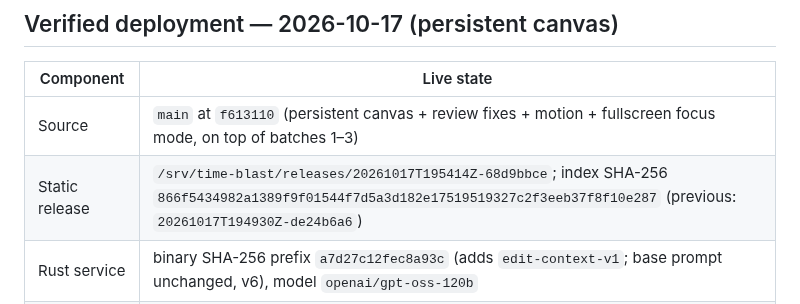
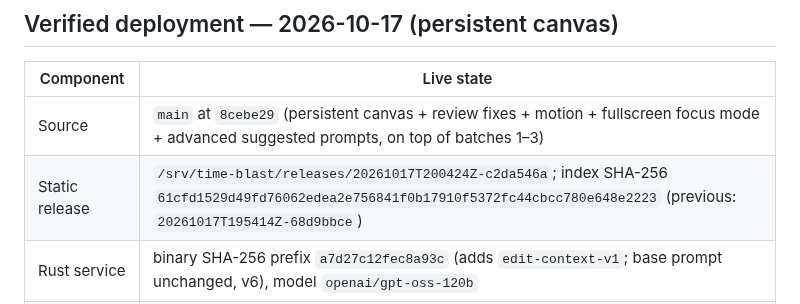
Before and after one commit to comino/time-blast, a Markdown page: deploy/README.md, the part around the change. Drawn GitHub-style.

Commit message:
Docs: record the release
Co-Authored-By: Claude Opus 5.5 <noreply@anthropic.com>

```diff
--- a/deploy/README.md
+++ b/deploy/README.md
@@ -11,8 +11,8 @@ The GitHub repository remains private. Caddy exposes the Rust tb1 inference serv
 
 | Component | Live state |
 | --- | --- |
-| Source | `main` at `f613110` (persistent canvas + review fixes + motion + fullscreen focus mode, on top of batches 1–3) |
-| Static release | `/srv/time-blast/releases/20261017T195414Z-68d9bbce`; index SHA-256 `866f5434982a1389f9f01544f7d5a3d182e17519519327c2f3eeb37f8f10e287` (previous: `20261017T194930Z-de24b6a6`) |
+| Source | `main` at `8cebe29` (persistent canvas + review fixes + motion + fullscreen focus mode + advanced suggested prompts, on top of batches 1–3) |
+| Static release | `/srv/time-blast/releases/20261017T200424Z-c2da546a`; index SHA-256 `61cfd1529d49fd76062edea2e756841f0b17910f5372fc44cbcc780e648e2223` (previous: `20261017T195414Z-68d9bbce`) |
 | Rust service | binary SHA-256 prefix `a7d27c12fec8a93c` (adds `edit-context-v1`; base prompt unchanged, v6), model `openai/gpt-oss-120b` |
 | Rollback copies | binary `/srv/time-blast/backend/time-blast-inference.bak-4efbf437` (batches 1–3 server); previous release `20261011T130843Z-27f6869e` |
 
```
